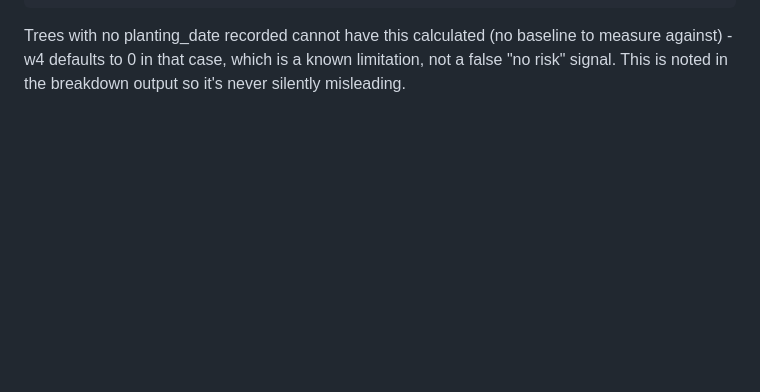
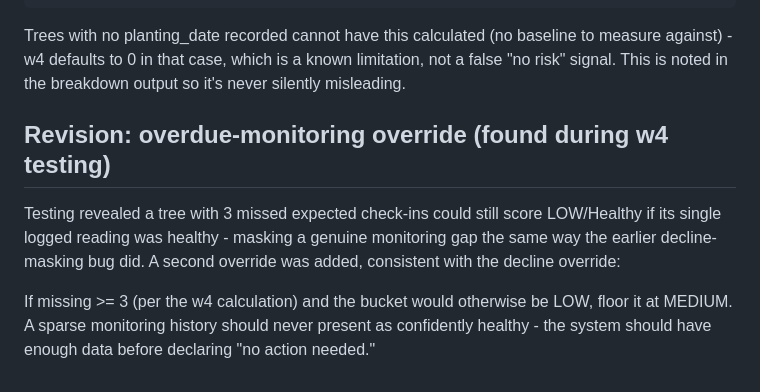
Before and after one commit to Samvee254/treepassport-tech-enhancement, a Markdown page: docs/06-risk-engine.md, the part around the change. Drawn GitHub-style; blank space fills up the shorter version.

Commit message:
Document overdue-monitoring override (second bucket-masking edge case, found during w4 testing)

```diff
--- a/docs/06-risk-engine.md
+++ b/docs/06-risk-engine.md
@@ -115,3 +115,15 @@ Trees with no planting_date recorded cannot have this calculated
 (no baseline to measure against) - w4 defaults to 0 in that case,
 which is a known limitation, not a false "no risk" signal. This is
 noted in the breakdown output so it's never silently misleading.
+
+## Revision: overdue-monitoring override (found during w4 testing)
+
+Testing revealed a tree with 3 missed expected check-ins could still
+score LOW/Healthy if its single logged reading was healthy - masking
+a genuine monitoring gap the same way the earlier decline-masking bug
+did. A second override was added, consistent with the decline override:
+
+If missing >= 3 (per the w4 calculation) and the bucket would
+otherwise be LOW, floor it at MEDIUM. A sparse monitoring history
+should never present as confidently healthy - the system should have
+enough data before declaring "no action needed."
```
